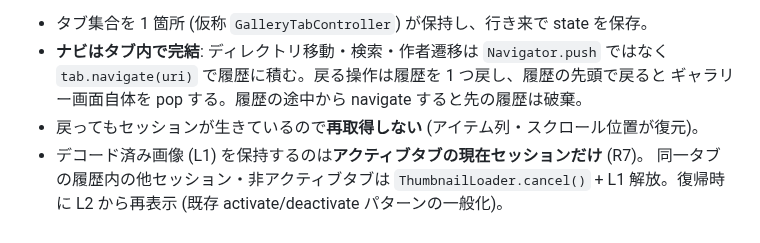
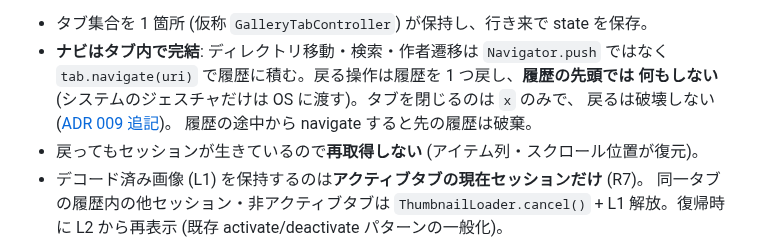
Before and after one commit to jam7/image-viewer, a Markdown page: docs/virtualized_gallery/design.md, the part around the change. GitHub-like rendering.

Commit message:
Fix the stale back rule left in design.md section 3

```diff
--- a/docs/virtualized_gallery/design.md
+++ b/docs/virtualized_gallery/design.md
@@ -136,8 +136,10 @@ class GallerySession {                  // 履歴の 1 要素 = 1 閲覧場所
 
 - タブ集合を 1 箇所 (仮称 `GalleryTabController`) が保持し、行き来で state を保存。
 - **ナビはタブ内で完結**: ディレクトリ移動・検索・作者遷移は `Navigator.push` ではなく
-  `tab.navigate(uri)` で履歴に積む。戻る操作は履歴を 1 つ戻し、履歴の先頭で戻ると
-  ギャラリー画面自体を pop する。履歴の途中から navigate すると先の履歴は破棄。
+  `tab.navigate(uri)` で履歴に積む。戻る操作は履歴を 1 つ戻し、**履歴の先頭では
+  何もしない** (システムのジェスチャだけは OS に渡す)。タブを閉じるのは `x` のみで、
+  戻るは破壊しない ([ADR 009 追記](../adr/009-navigation-toolbar.md))。
+  履歴の途中から navigate すると先の履歴は破棄。
 - 戻ってもセッションが生きているので**再取得しない** (アイテム列・スクロール位置が復元)。
 - デコード済み画像 (L1) を保持するのは**アクティブタブの現在セッションだけ** (R7)。
   同一タブの履歴内の他セッション・非アクティブタブは `ThumbnailLoader.cancel()` +
```
